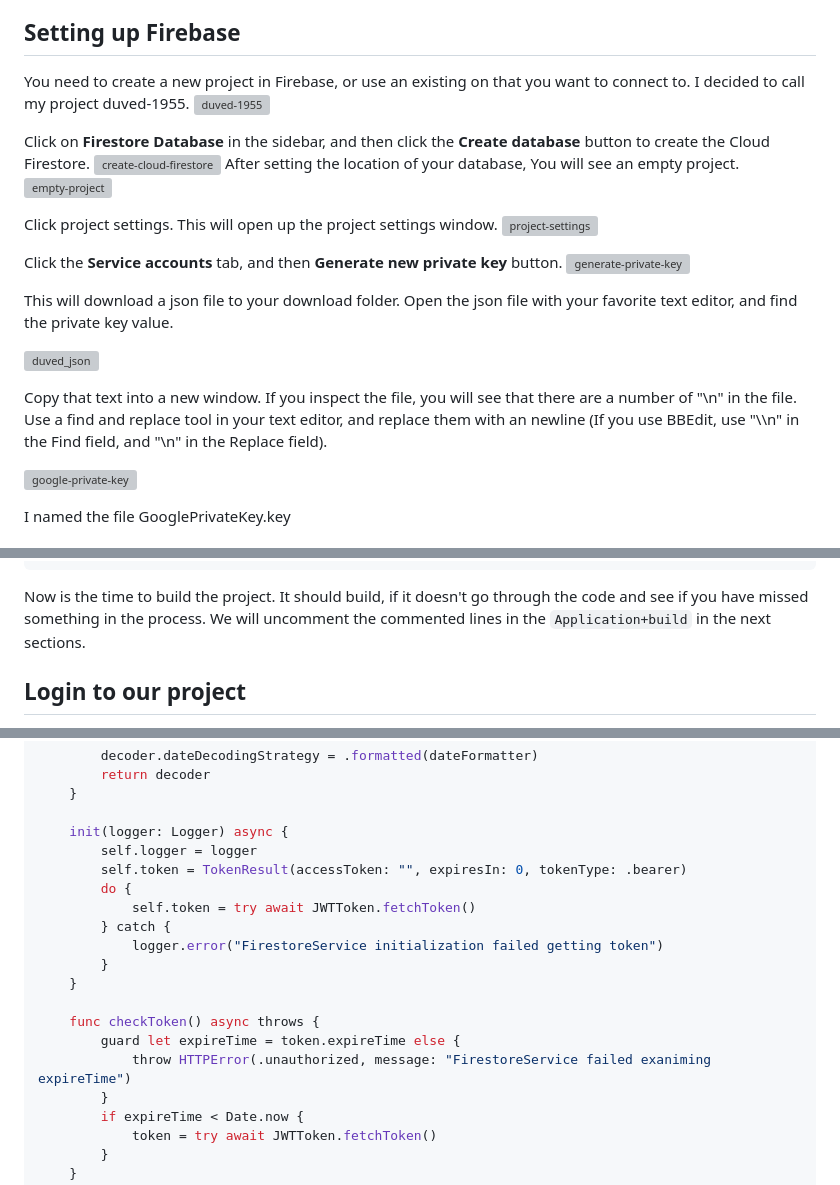
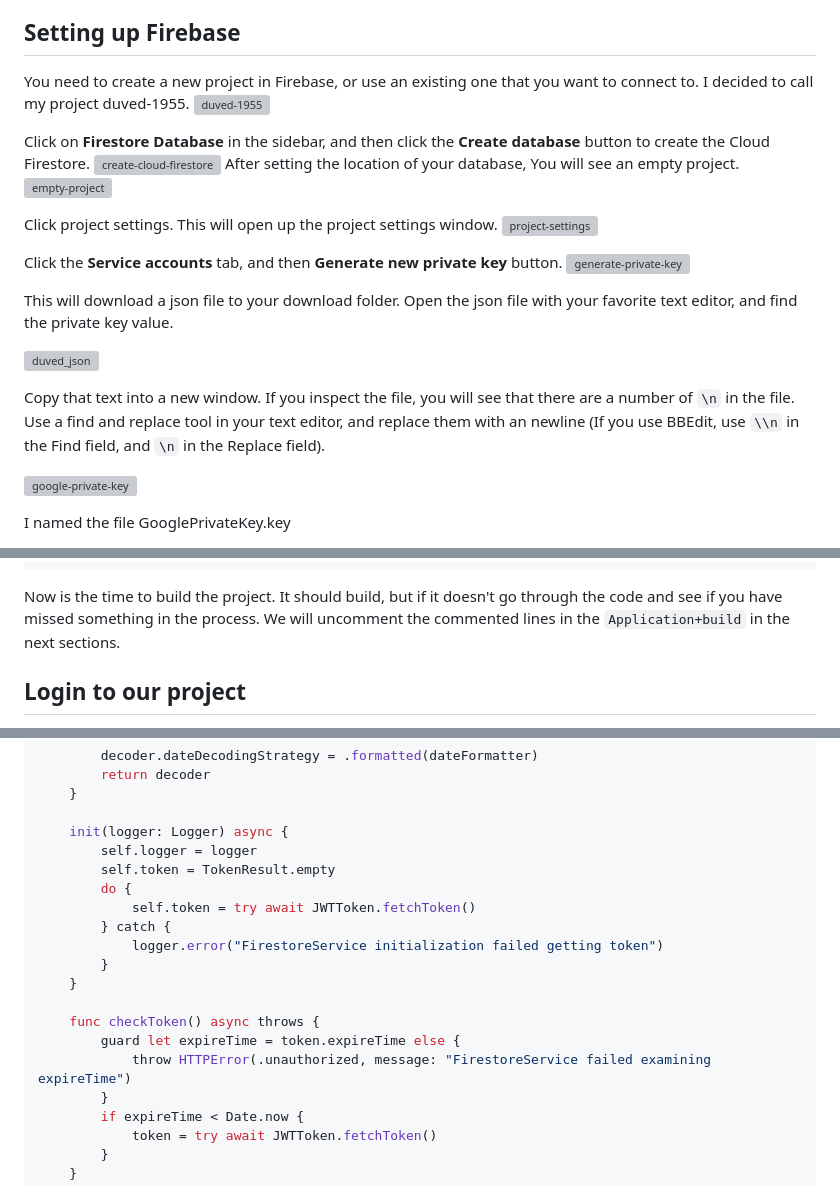
Before and after one commit to imyrvold/imyrvold.github.io-ivan, a Markdown page: Content/hummingbird/firestore-hummingbird.md, 3 parts joined by grey strips. Rendered like a GitHub page; grey boxes are pictures that could not be loaded.

Commit message:
Some changes to the text

````diff
--- a/Content/hummingbird/firestore-hummingbird.md
+++ b/Content/hummingbird/firestore-hummingbird.md
@@ -14,7 +14,7 @@ When I first researched the internet with the help of Google to find if anyone e
 
 ## Setting up Firebase
 
-You need to create a new project in Firebase, or use an existing on that you want to connect to. I decided to call my project duved-1955.
+You need to create a new project in Firebase, or use an existing one that you want to connect to. I decided to call my project duved-1955.
 ![duved-1955](/images/vapor/duved-1955.png)
 
 Click on **Firestore Database** in the sidebar, and then click the **Create database** button to create the Cloud Firestore.
@@ -32,7 +32,7 @@ This will download a json file to your download folder. Open the json file with
 
 ![duved_json](/images/vapor/duved_json.png)
 
- Copy that text into a new window. If you inspect the file, you will see that there are a number of "\n" in the file. Use a find and replace tool in your text editor, and replace them with an newline (If you use BBEdit, use "\\\n" in the Find field, and "\n" in the Replace field).
+ Copy that text into a new window. If you inspect the file, you will see that there are a number of `\n` in the file. Use a find and replace tool in your text editor, and replace them with an newline (If you use BBEdit, use `\\n` in the Find field, and `\n` in the Replace field).
 
 ![google-private-key](/images/vapor/duved_replaced.png)
 
@@ -356,7 +357,7 @@ public func buildApplication(_ arguments: some AppArguments) async throws -> som
 }
 ```
 
-Now is the time to build the project. It should build, if it doesn't go through the code and see if you have missed something in the process. We will uncomment the commented lines in the `Application+build` in the next sections.
+Now is the time to build the project. It should build, but if it doesn't go through the code and see if you have missed something in the process. We will uncomment the commented lines in the `Application+build` in the next sections.
 
 ## Login to our project
 
@@ -428,7 +429,7 @@ actor FirestoreService {
 
     init(logger: Logger) async {
         self.logger = logger
-        self.token = TokenResult(accessToken: "", expiresIn: 0, tokenType: .bearer)
+        self.token = TokenResult.empty
         do {
             self.token = try await JWTToken.fetchToken()
         } catch {
@@ -438,7 +439,7 @@ actor FirestoreService {
 
     func checkToken() async throws {
         guard let expireTime = token.expireTime else {
-            throw HTTPError(.unauthorized, message: "FirestoreService failed exaniming expireTime")
+            throw HTTPError(.unauthorized, message: "FirestoreService failed examining expireTime")
         }
         if expireTime < Date.now {
             token = try await JWTToken.fetchToken()
````
Also changed, not shown: other parts of Content/hummingbird/firestore-hummingbird.md (+1 -0 lines).
